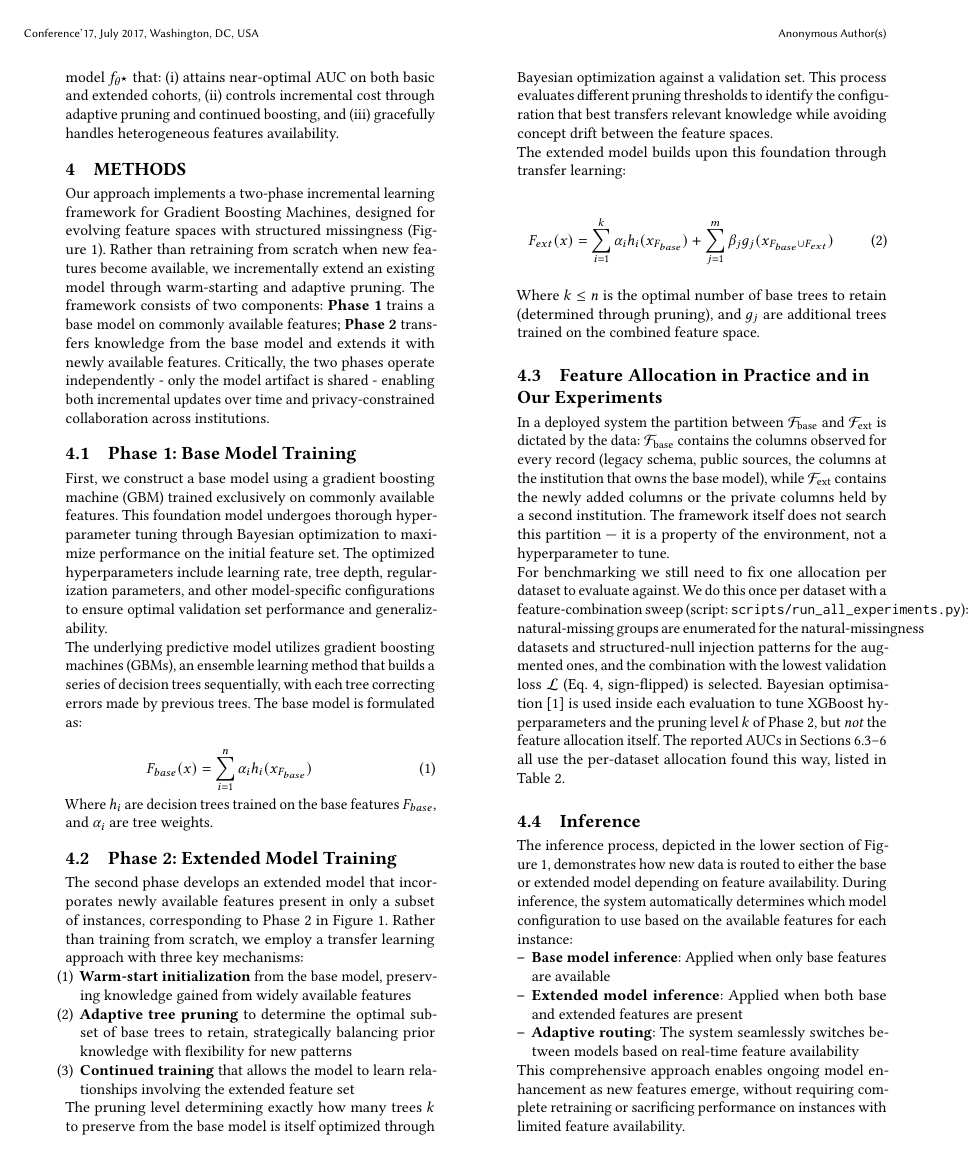
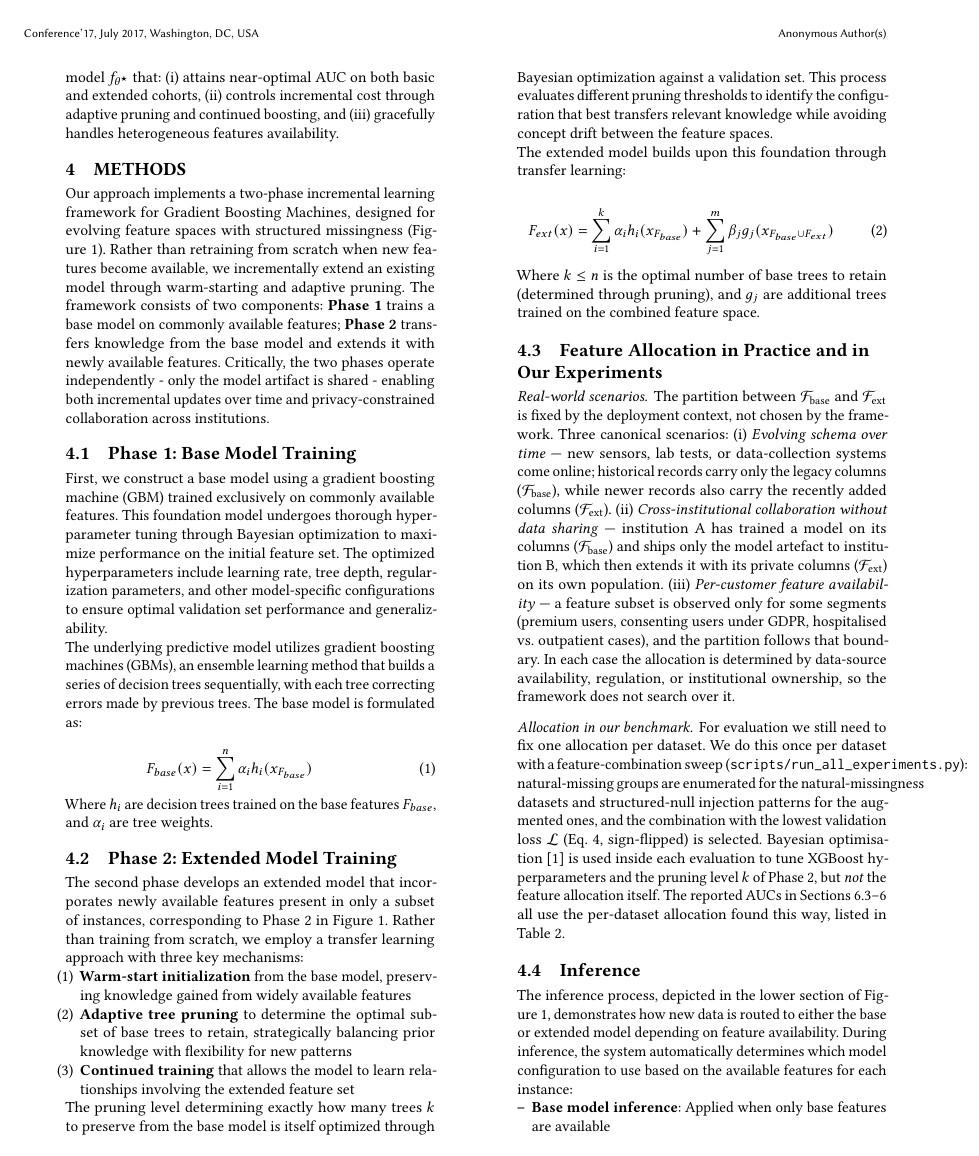
Before and after one commit to OArbili/IncrementalLearning, a LaTeX paper (paper/draft_v1.tex): page 4 of 13. Compiled offline with pdfLaTeX.

Commit message:
Paper §4.3: add real-world scenarios paragraph (correctly framed)
Restore an explicit "real-world scenarios" discussion to §4.3 while
keeping the corrected framing. The earlier text was wrong: it said
real-world deployment needs the Bayesian optimisation; the new text
makes the right point — in deployment the partition is dictated by
the environment, not tuned, and lists the three canonical settings
where the F_base / F_ext split is fixed:

  (i)   evolving schema over time (legacy vs new columns)
  (ii)  cross-institutional collaboration without data sharing
        (institution A's columns vs institution B's private columns)
  (iii) per-customer feature availability (premium / consenting /
        hospitalised vs outpatient segments)

The benchmark protocol paragraph is unchanged (sweep selects one
allocation per dataset; BO tunes only XGBoost hyperparams and the
pruning level k inside each evaluation).

Co-Authored-By: Claude Opus 4.6 (1M context) <noreply@anthropic.com>

```diff
--- a/paper/draft_v1.tex
+++ b/paper/draft_v1.tex
@@ -266,9 +266,13 @@ Where $k \leq n$ is the optimal number of base trees to retain (determined throu
 \subsection{Feature Allocation in Practice and in Our Experiments}
 \label{sec:feature-allocation}
 
-In a deployed system the partition between $\mathcal{F}_{\text{base}}$ and $\mathcal{F}_{\text{ext}}$ is dictated by the data: $\mathcal{F}_{\text{base}}$ contains the columns observed for every record (legacy schema, public sources, the columns at the institution that owns the base model), while $\mathcal{F}_{\text{ext}}$ contains the newly added columns or the private columns held by a second institution. The framework itself does not search this partition --- it is a property of the environment, not a hyperparameter to tune.
+\paragraph{Real-world scenarios.} The partition between $\mathcal{F}_{\text{base}}$ and $\mathcal{F}_{\text{ext}}$ is fixed by the deployment context, not chosen by the framework. Three canonical scenarios:
+(i)~\emph{Evolving schema over time} --- new sensors, lab tests, or data-collection systems come online; historical records carry only the legacy columns ($\mathcal{F}_{\text{base}}$), while newer records also carry the recently added columns ($\mathcal{F}_{\text{ext}}$).
+(ii)~\emph{Cross-institutional collaboration without data sharing} --- institution~A has trained a model on its columns ($\mathcal{F}_{\text{base}}$) and ships only the model artefact to institution~B, which then extends it with its private columns ($\mathcal{F}_{\text{ext}}$) on its own population.
+(iii)~\emph{Per-customer feature availability} --- a feature subset is observed only for some segments (premium users, consenting users under GDPR, hospitalised vs.\ outpatient cases), and the partition follows that boundary.
+In each case the allocation is determined by data-source availability, regulation, or institutional ownership, so the framework does not search over it.
 
-For benchmarking we still need to fix one allocation per dataset to evaluate against. We do this once per dataset with a feature-combination sweep (script: \texttt{scripts/run\_all\_experiments.py}): natural-missing groups are enumerated for the natural-missingness datasets and structured-null injection patterns for the augmented ones, and the combination with the lowest validation loss $\mathcal{L}$ (Eq.~\ref{eq:weighted-improvement}, sign-flipped) is selected. Bayesian optimisation~\cite{optuna} is used inside each evaluation to tune XGBoost hyperparameters and the pruning level $k$ of Phase~2, but \emph{not} the feature allocation itself. The reported AUCs in Sections~\ref{sec:baselines}--\ref{sec:results} all use the per-dataset allocation found this way, listed in Table~\ref{tab:dataset-summary}.
+\paragraph{Allocation in our benchmark.} For evaluation we still need to fix one allocation per dataset. We do this once per dataset with a feature-combination sweep (\texttt{scripts/run\_all\_experiments.py}): natural-missing groups are enumerated for the natural-missingness datasets and structured-null injection patterns for the augmented ones, and the combination with the lowest validation loss $\mathcal{L}$ (Eq.~\ref{eq:weighted-improvement}, sign-flipped) is selected. Bayesian optimisation~\cite{optuna} is used inside each evaluation to tune XGBoost hyperparameters and the pruning level $k$ of Phase~2, but \emph{not} the feature allocation itself. The reported AUCs in Sections~\ref{sec:baselines}--\ref{sec:results} all use the per-dataset allocation found this way, listed in Table~\ref{tab:dataset-summary}.
 
 \subsection{Inference}
 
```
